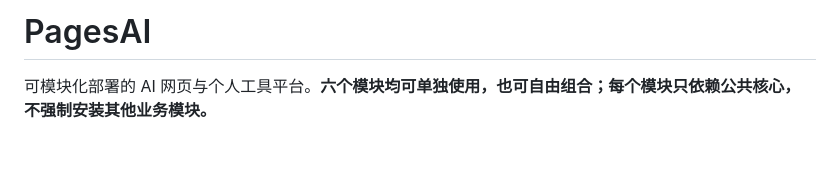
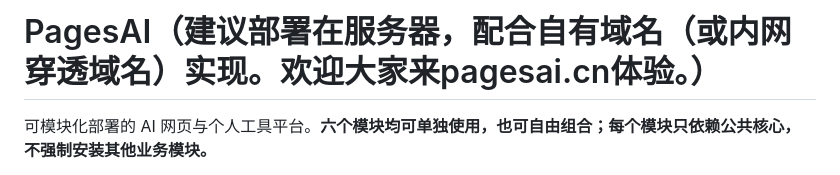
Before and after one commit to lfc070213/pagesai, a Markdown page: README.md, the part around the change. Drawn GitHub-style; blank space fills up the shorter version.

Commit message:
Revise README with deployment and usage details
Update README to include deployment suggestions and clarify module usage.

```diff
--- a/README.md
+++ b/README.md
@@ -1,4 +1,4 @@
-# PagesAI
+# PagesAI（建议部署在服务器，配合自有域名（或内网穿透域名）实现。欢迎大家来pagesai.cn体验。）
 
 可模块化部署的 AI 网页与个人工具平台。**六个模块均可单独使用，也可自由组合；每个模块只依赖公共核心，不强制安装其他业务模块。**
 
```
